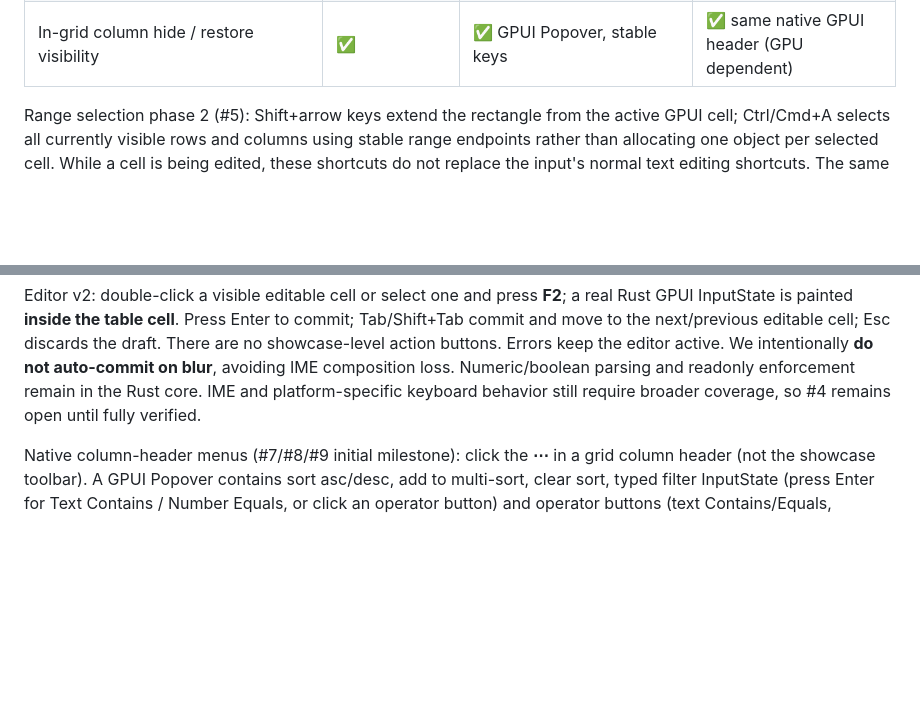
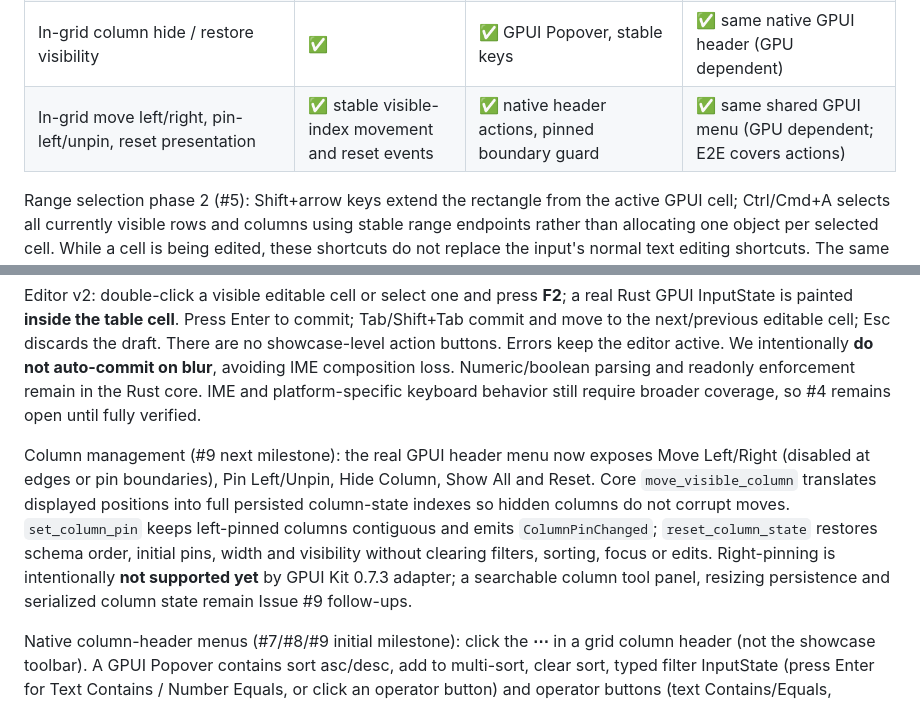
Before and after one commit to caovc/gpui-grid, a Markdown page: docs/FEATURES.md, 2 parts joined by grey strips. GitHub-like rendering; blank space fills up the shorter version.

Commit message:
docs(test): column controls examples, parity notes and GPUI Canvas coverage

```diff
--- a/docs/FEATURES.md
+++ b/docs/FEATURES.md
@@ -25,12 +25,15 @@ One view is used for **desktop native GPUI and the browser's GPUI WebPlatform**.
 | In-grid typed column filter: text contains/equals, numeric >/</=, Boolean | ✅ | ✅ GPUI Popover + InputState | ✅ same native GPUI header (GPU dependent) |
 | In-grid Set Filter (low cardinality): checkboxes, select all, mini-search | ✅ typed OneOf (OR/AND) | 🔄 PR #28, GPUI Checkbox menu | 🔄 pending real WASM E2E |
 | In-grid column hide / restore visibility | ✅ | ✅ GPUI Popover, stable keys | ✅ same native GPUI header (GPU dependent) |
+| In-grid move left/right, pin-left/unpin, reset presentation | ✅ stable visible-index movement and reset events | ✅ native header actions, pinned boundary guard | ✅ same shared GPUI menu (GPU dependent; E2E covers actions) |
 
 Range selection phase 2 (#5): Shift+arrow keys extend the rectangle from the active GPUI cell; Ctrl/Cmd+A selects all currently visible rows and columns using stable range endpoints rather than allocating one object per selected cell. While a cell is being edited, these shortcuts do not replace the input's normal text editing shortcuts. The same model and keybindings run on desktop and genuine GPUI WASM.
 
 Range selection phase 1 (#5): click a cell to anchor the selection, Shift+click another to extend an inclusive rectangle. The Rust model retains stable row IDs and column keys, computes rectangle coordinates against the current sort/filter/column order, and hides highlighting rather than pointing at the wrong records when an endpoint is filtered out. Selection state drives GPUI cell backgrounds on desktop and in real WASM; drag gestures, multi-row selection and advanced keyboard navigation remain follow-ups.
 
 Editor v2: double-click a visible editable cell or select one and press **F2**; a real Rust GPUI InputState is painted **inside the table cell**. Press Enter to commit; Tab/Shift+Tab commit and move to the next/previous editable cell; Esc discards the draft. There are no showcase-level action buttons. Errors keep the editor active. We intentionally **do not auto-commit on blur**, avoiding IME composition loss. Numeric/boolean parsing and readonly enforcement remain in the Rust core. IME and platform-specific keyboard behavior still require broader coverage, so #4 remains open until fully verified.
+
+Column management (#9 next milestone): the real GPUI header menu now exposes Move Left/Right (disabled at edges or pin boundaries), Pin Left/Unpin, Hide Column, Show All and Reset. Core `move_visible_column` translates displayed positions into full persisted column-state indexes so hidden columns do not corrupt moves. `set_column_pin` keeps left-pinned columns contiguous and emits `ColumnPinChanged`; `reset_column_state` restores schema order, initial pins, width and visibility without clearing filters, sorting, focus or edits. Right-pinning is intentionally **not supported yet** by GPUI Kit 0.7.3 adapter; a searchable column tool panel, resizing persistence and serialized column state remain Issue #9 follow-ups.
 
 Native column-header menus (#7/#8/#9 initial milestone): click the **⋯** in a grid column header (not the showcase toolbar). A GPUI Popover contains sort asc/desc, add to multi-sort, clear sort, typed filter InputState (press Enter for Text Contains / Number Equals, or click an operator button) and operator buttons (text Contains/Equals, numeric >/< /=, Boolean True/False), clear-this-column filter, hide column and restore all columns. All controls call the authoritative typed Rust GridModel, preserve other columns' filter conditions, and refresh GPUI DataTable; invalid numeric values preserve previous filter and show an error. Future work includes full operator dropdowns, set/multi-condition filters, saved column state, keyboard/focus accessibility and comprehensive browser interaction tests.
 
```
